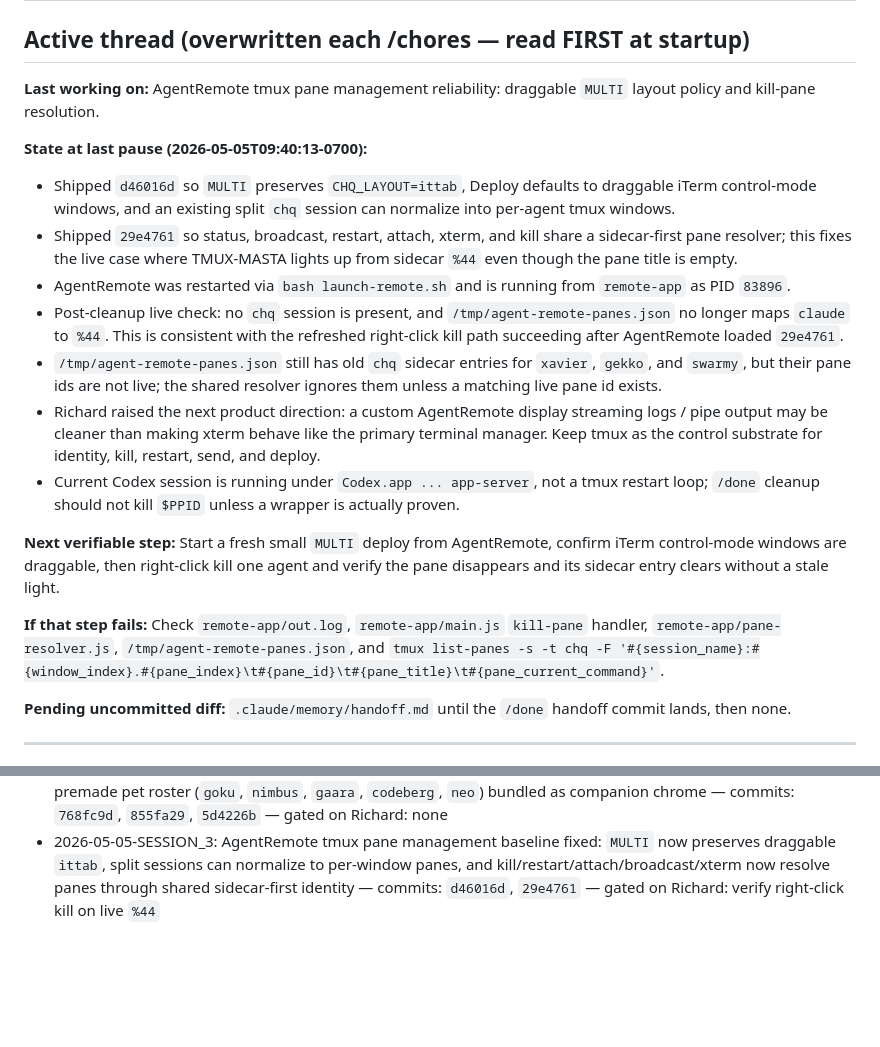
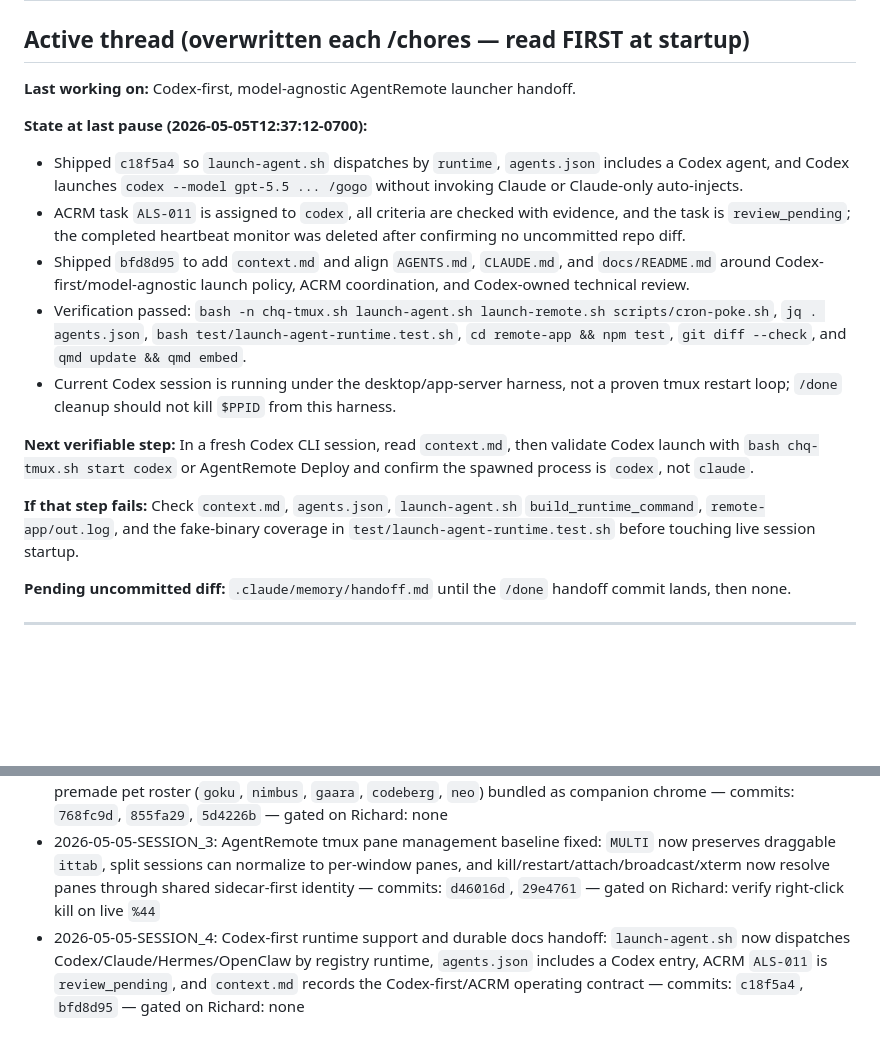
Before and after one commit to ChefDique/agent-launch-scripts, a Markdown page: .claude/memory/handoff.md, 2 parts joined by grey strips. Drawn GitHub-style; blank space fills up the shorter version.

Commit message:
handoff: record Codex-first launcher state

```diff
--- a/.claude/memory/handoff.md
+++ b/.claude/memory/handoff.md
@@ -2,20 +2,18 @@
 
 ## Active thread (overwritten each /chores — read FIRST at startup)
 
-**Last working on:** AgentRemote tmux pane management reliability: draggable `MULTI` layout policy and kill-pane resolution.
+**Last working on:** Codex-first, model-agnostic AgentRemote launcher handoff.
 
-**State at last pause (2026-05-05T09:40:13-0700):**
-- Shipped `d46016d` so `MULTI` preserves `CHQ_LAYOUT=ittab`, Deploy defaults to draggable iTerm control-mode windows, and an existing split `chq` session can normalize into per-agent tmux windows.
-- Shipped `29e4761` so status, broadcast, restart, attach, xterm, and kill share a sidecar-first pane resolver; this fixes the live case where TMUX-MASTA lights up from sidecar `%44` even though the pane title is empty.
-- AgentRemote was restarted via `bash launch-remote.sh` and is running from `remote-app` as PID `83896`.
-- Post-cleanup live check: no `chq` session is present, and `/tmp/agent-remote-panes.json` no longer maps `claude` to `%44`. This is consistent with the refreshed right-click kill path succeeding after AgentRemote loaded `29e4761`.
-- `/tmp/agent-remote-panes.json` still has old `chq` sidecar entries for `xavier`, `gekko`, and `swarmy`, but their pane ids are not live; the shared resolver ignores them unless a matching live pane id exists.
-- Richard raised the next product direction: a custom AgentRemote display streaming logs / pipe output may be cleaner than making xterm behave like the primary terminal manager. Keep tmux as the control substrate for identity, kill, restart, send, and deploy.
-- Current Codex session is running under `Codex.app ... app-server`, not a tmux restart loop; `/done` cleanup should not kill `$PPID` unless a wrapper is actually proven.
+**State at last pause (2026-05-05T12:37:12-0700):**
+- Shipped `c18f5a4` so `launch-agent.sh` dispatches by `runtime`, `agents.json` includes a Codex agent, and Codex launches `codex --model gpt-5.5 ... /gogo` without invoking Claude or Claude-only auto-injects.
+- ACRM task `ALS-011` is assigned to `codex`, all criteria are checked with evidence, and the task is `review_pending`; the completed heartbeat monitor was deleted after confirming no uncommitted repo diff.
+- Shipped `bfd8d95` to add `context.md` and align `AGENTS.md`, `CLAUDE.md`, and `docs/README.md` around Codex-first/model-agnostic launch policy, ACRM coordination, and Codex-owned technical review.
+- Verification passed: `bash -n chq-tmux.sh launch-agent.sh launch-remote.sh scripts/cron-poke.sh`, `jq . agents.json`, `bash test/launch-agent-runtime.test.sh`, `cd remote-app && npm test`, `git diff --check`, and `qmd update && qmd embed`.
+- Current Codex session is running under the desktop/app-server harness, not a proven tmux restart loop; `/done` cleanup should not kill `$PPID` from this harness.
 
-**Next verifiable step:** Start a fresh small `MULTI` deploy from AgentRemote, confirm iTerm control-mode windows are draggable, then right-click kill one agent and verify the pane disappears and its sidecar entry clears without a stale light.
+**Next verifiable step:** In a fresh Codex CLI session, read `context.md`, then validate Codex launch with `bash chq-tmux.sh start codex` or AgentRemote Deploy and confirm the spawned process is `codex`, not `claude`.
 
-**If that step fails:** Check `remote-app/out.log`, `remote-app/main.js` `kill-pane` handler, `remote-app/pane-resolver.js`, `/tmp/agent-remote-panes.json`, and `tmux list-panes -s -t chq -F '#{session_name}:#{window_index}.#{pane_index}\t#{pane_id}\t#{pane_title}\t#{pane_current_command}'`.
+**If that step fails:** Check `context.md`, `agents.json`, `launch-agent.sh` `build_runtime_command`, `remote-app/out.log`, and the fake-binary coverage in `test/launch-agent-runtime.test.sh` before touching live session startup.
 
 **Pending uncommitted diff:** `.claude/memory/handoff.md` until the `/done` handoff commit lands, then none.
 
@@ -44,5 +42,6 @@ ALS-010 attach consolidation merged. The Attach orb is now layout-aware (silent
 - 2026-05-05-SESSION: R&D QMD/graphify repo-structure retrieval, agent-first docs reorg, and Codex `hatch-pet` integration path identified for AgentRemote — commits: `72c4703` docs reorg plus `/done` handoff commit — gated on Richard: none
 - 2026-05-05-SESSION_2: AgentRemote instructions aligned, Openclaw pet experiment completed, then MVP premade pet roster (`goku`, `nimbus`, `gaara`, `codeberg`, `neo`) bundled as companion chrome — commits: `768fc9d`, `855fa29`, `5d4226b` — gated on Richard: none
 - 2026-05-05-SESSION_3: AgentRemote tmux pane management baseline fixed: `MULTI` now preserves draggable `ittab`, split sessions can normalize to per-window panes, and kill/restart/attach/broadcast/xterm now resolve panes through shared sidecar-first identity — commits: `d46016d`, `29e4761` — gated on Richard: verify right-click kill on live `%44`
+- 2026-05-05-SESSION_4: Codex-first runtime support and durable docs handoff: `launch-agent.sh` now dispatches Codex/Claude/Hermes/OpenClaw by registry runtime, `agents.json` includes a Codex entry, ACRM `ALS-011` is `review_pending`, and `context.md` records the Codex-first/ACRM operating contract — commits: `c18f5a4`, `bfd8d95` — gated on Richard: none
 
 <!-- prior handoff history at `git log --oneline -- .claude/memory/handoff.md`; cross-session memory at /Users/richardadair/.claude/projects/-Users-richardadair-agent-launch-scripts/memory/MEMORY.md -->
```
